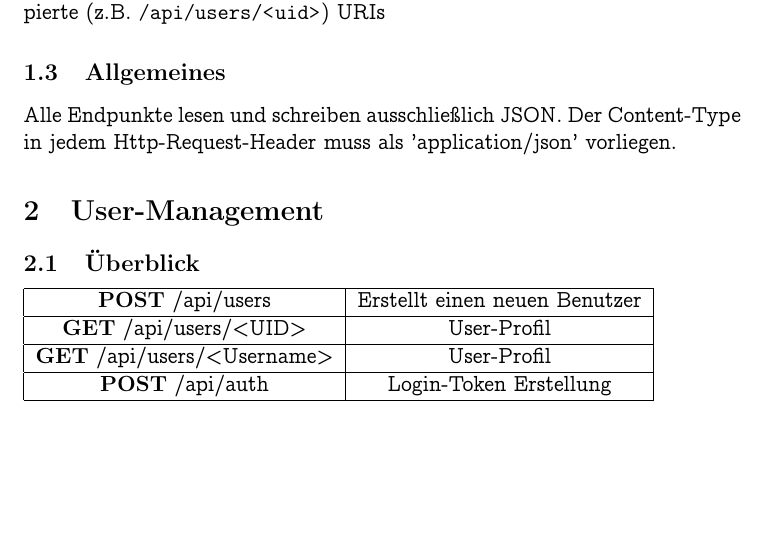
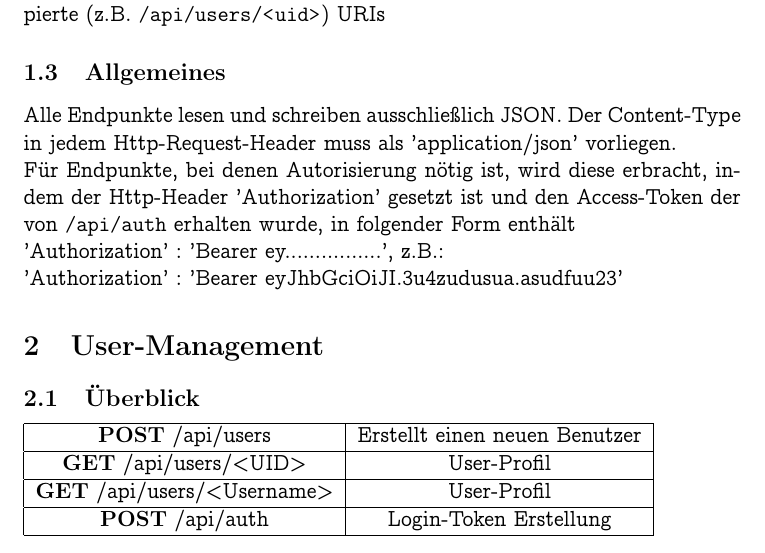
Before and after one commit to monomosc/Mitfahrgelegenheit, a LaTeX document (docs/REST_spec.tex): part of page 2 of 3, cut so that both start at the same text, the shorter picture padded with empty space. Compiled offline with pdfLaTeX.

Commit message:
improved Documentation, specifically conerning authorization

```diff
--- a/docs/REST_spec.tex
+++ b/docs/REST_spec.tex
@@ -23,7 +23,10 @@ Dennoch besteht die Möglichkeit, dass einzelne Spezialfälle (noch) nicht abged
 \subsection{Terminologie}
 \textbf{Endpoints} bezeichnen eine spezifische (z.b. \url{/api/check_api} oder gruppierte (z.B. \url{/api/users/<uid>}) URIs
 \subsection{Allgemeines}
-Alle Endpunkte lesen und schreiben ausschließlich JSON. Der Content-Type in jedem Http-Request-Header muss als 'application/json' vorliegen.
+Alle Endpunkte lesen und schreiben ausschließlich JSON. Der Content-Type in jedem Http-Request-Header muss als 'application/json' vorliegen.\\
+Für Endpunkte, bei denen Autorisierung nötig ist, wird diese erbracht, indem der Http-Header 'Authorization' gesetzt ist und den Access-Token der von \url{/api/auth} erhalten wurde, in folgender Form enthält\\
+'Authorization' : 'Bearer ey................', z.B.:\\
+'Authorization' : 'Bearer eyJhbGciOiJI.3u4zudusua.asudfuu23'
 
 \section{User-Management}
 \subsection{Überblick}
```
Also changed, not shown: docs/REST_spec.pdf.
